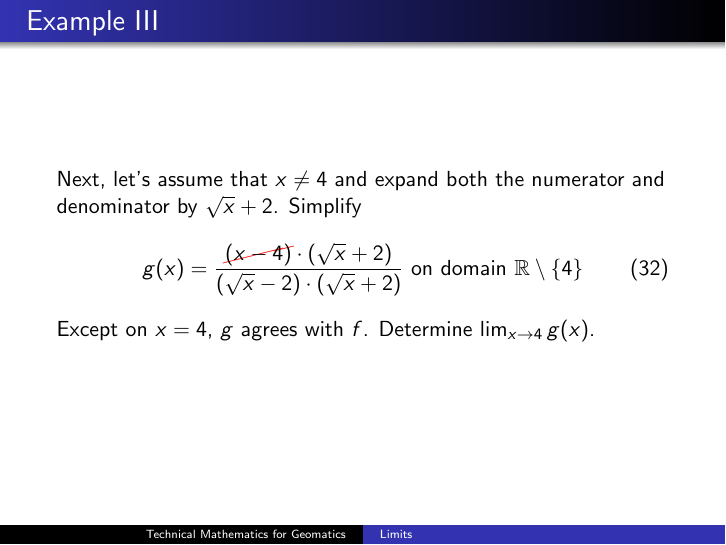
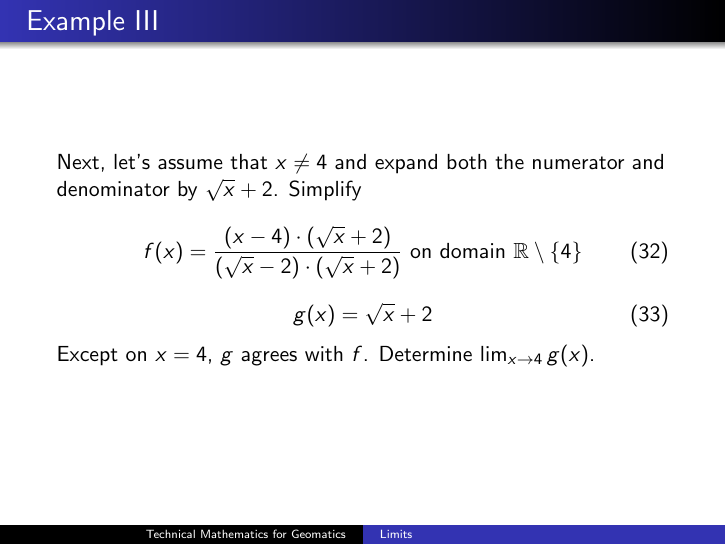
Before and after one commit to befu29aj/cocalc-8163, LaTeX slides (gc-02-Limits.tex): page 25 of 36. Compiled offline with pdfLaTeX.

Commit message:
gc-02-Limits.tex

```diff
--- a/gc-02-Limits.tex
+++ b/gc-02-Limits.tex
@@ -353,7 +353,11 @@ and denominator by $\sqrt{x}+2$. Simplify
 \begin{equation}
   \label{eq:oudiolee}
   % g(x)=\frac{\cancel{(x-4)}\cdot(\sqrt{x}+2)}{\cancel{(\sqrt{x}-2)}\cdot(\sqrt{x}+2)\mbox{ on domain }\mathbb{R}\setminus\{4\}
-g(x)=\frac{\cancel{(x-4)}\cdot(\sqrt{x}+2)}{(\sqrt{x}-2)\cdot(\sqrt{x}+2)}\mbox{ on domain }\mathbb{R}\setminus\{4\}
+f(x)=\frac{(x-4)\cdot(\sqrt{x}+2)}{(\sqrt{x}-2)\cdot(\sqrt{x}+2)}\mbox{ on domain }\mathbb{R}\setminus\{4\}
+\end{equation}
+\begin{equation}
+  \label{eq:ahseshij}
+  g(x)=\sqrt{x}+2
 \end{equation}
 Except on $x=4$, $g$ agrees with $f$. Determine
 $\lim_{x\rightarrow{}4}g(x)$.
```
Also changed, not shown: 1 other file.
